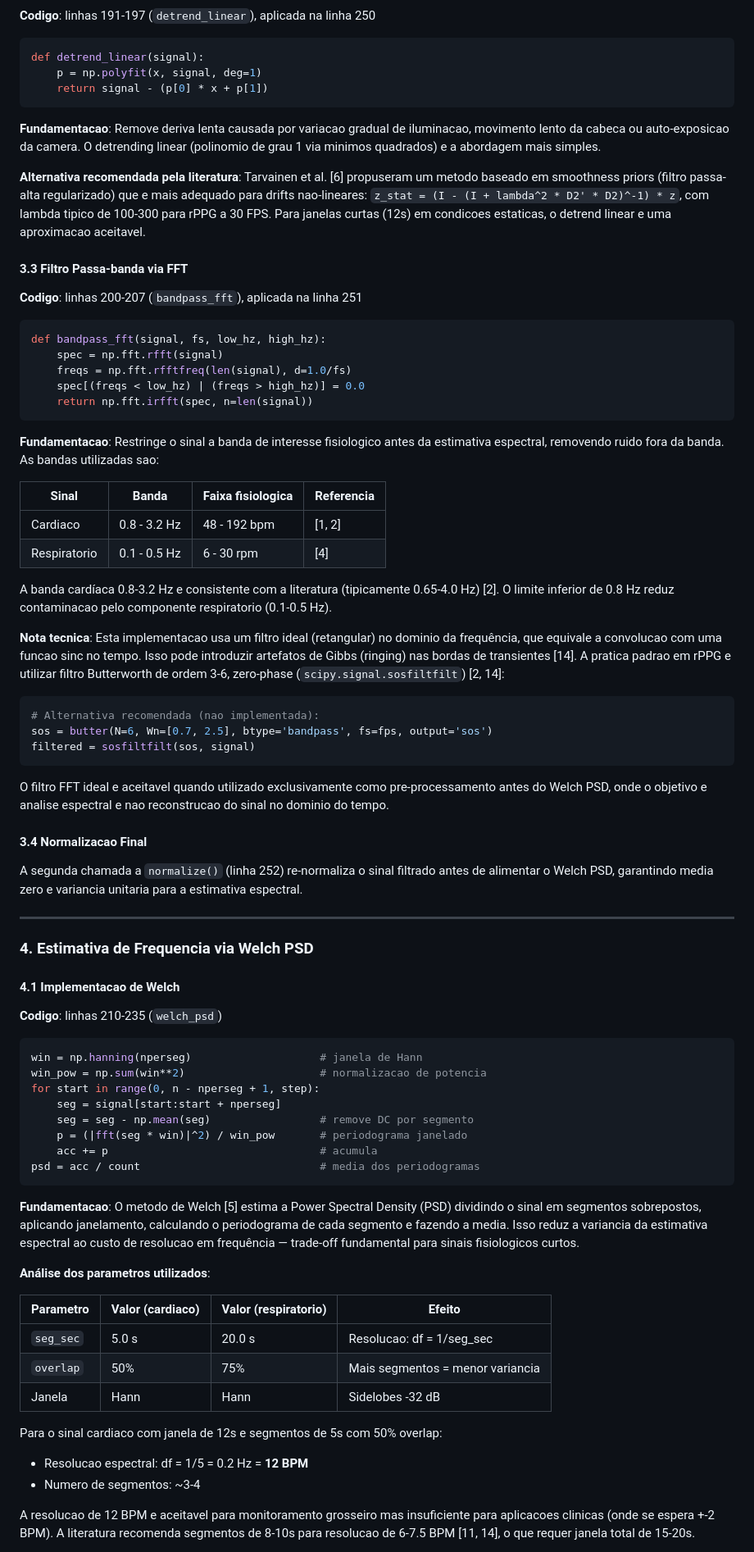
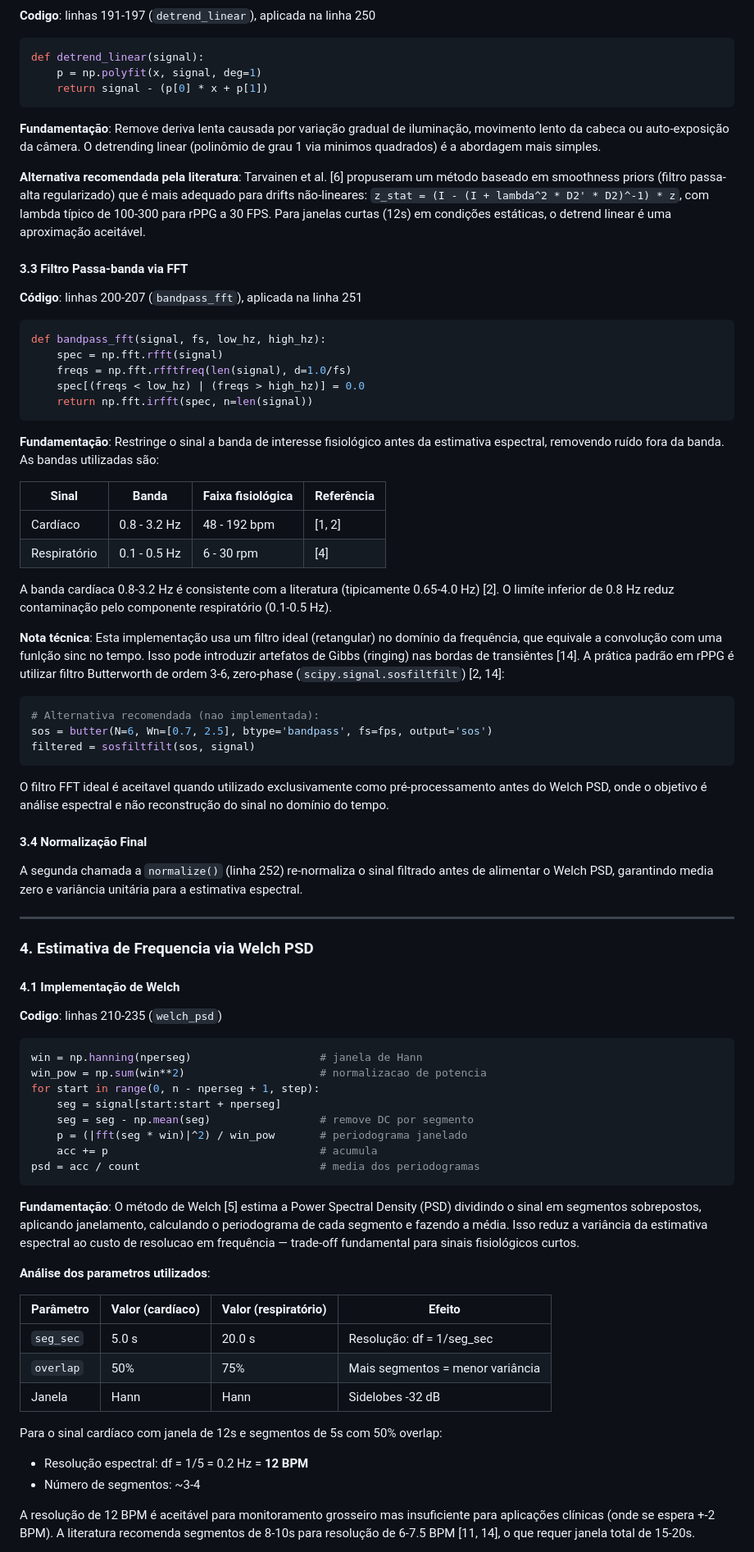
Before and after one commit to JoaoBornelli/rPPG_Estudo, a Markdown page: README.md, the part around one of its changes. Shown at 82% size. Drawn GitHub-style.

````diff
--- a/README.md
+++ b/README.md
@@ -229,13 +229,13 @@ def detrend_linear(signal):
     return signal - (p[0] * x + p[1])
 ```
 
-**Fundamentacao**: Remove deriva lenta causada por variacao gradual de iluminacao, movimento lento da cabeca ou auto-exposicao da camera. O detrending linear (polinomio de grau 1 via minimos quadrados) e a abordagem mais simples.
+**Fundamentação**: Remove deriva lenta causada por variação gradual de iluminação, movimento lento da cabeca ou auto-exposição da câmera. O detrending linear (polinômio de grau 1 via minimos quadrados) é a abordagem mais simples.
 
-**Alternativa recomendada pela literatura**: Tarvainen et al. [6] propuseram um metodo baseado em smoothness priors (filtro passa-alta regularizado) que e mais adequado para drifts nao-lineares: `z_stat = (I - (I + lambda^2 * D2' * D2)^-1) * z`, com lambda tipico de 100-300 para rPPG a 30 FPS. Para janelas curtas (12s) em condicoes estaticas, o detrend linear e uma aproximacao aceitavel.
+**Alternativa recomendada pela literatura**: Tarvainen et al. [6] propuseram um método baseado em smoothness priors (filtro passa-alta regularizado) que é mais adequado para drifts não-lineares: `z_stat = (I - (I + lambda^2 * D2' * D2)^-1) * z`, com lambda típico de 100-300 para rPPG a 30 FPS. Para janelas curtas (12s) em condições estáticas, o detrend linear é uma aproximação aceitável.
 
 #### 3.3 Filtro Passa-banda via FFT
 
-**Codigo**: linhas 200-207 (`bandpass_fft`), aplicada na linha 251
+**Código**: linhas 200-207 (`bandpass_fft`), aplicada na linha 251
 
 ```python
 def bandpass_fft(signal, fs, low_hz, high_hz):
@@ -245,16 +245,16 @@ def bandpass_fft(signal, fs, low_hz, high_hz):
     return np.fft.irfft(spec, n=len(signal))
 ```
 
-**Fundamentacao**: Restringe o sinal a banda de interesse fisiologico antes da estimativa espectral, removendo ruido fora da banda. As bandas utilizadas sao:
+**Fundamentação**: Restringe o sinal a banda de interesse fisiológico antes da estimativa espectral, removendo ruído fora da banda. As bandas utilizadas são:
 
-| Sinal | Banda | Faixa fisiologica | Referencia |
+| Sinal | Banda | Faixa fisiológica | Referência |
 |-------|-------|-------------------|------------|
-| Cardiaco | 0.8 - 3.2 Hz | 48 - 192 bpm | [1, 2] |
-| Respiratorio | 0.1 - 0.5 Hz | 6 - 30 rpm | [4] |
+| Cardíaco | 0.8 - 3.2 Hz | 48 - 192 bpm | [1, 2] |
+| Respiratório | 0.1 - 0.5 Hz | 6 - 30 rpm | [4] |
 
-A banda cardíaca 0.8-3.2 Hz e consistente com a literatura (tipicamente 0.65-4.0 Hz) [2]. O limite inferior de 0.8 Hz reduz contaminacao pelo componente respiratorio (0.1-0.5 Hz).
+A banda cardíaca 0.8-3.2 Hz é consistente com a literatura (tipicamente 0.65-4.0 Hz) [2]. O limíte inferior de 0.8 Hz reduz contaminação pelo componente respiratório (0.1-0.5 Hz).
 
-**Nota tecnica**: Esta implementacao usa um filtro ideal (retangular) no dominio da frequência, que equivale a convolucao com uma funcao sinc no tempo. Isso pode introduzir artefatos de Gibbs (ringing) nas bordas de transientes [14]. A pratica padrao em rPPG e utilizar filtro Butterworth de ordem 3-6, zero-phase (`scipy.signal.sosfiltfilt`) [2, 14]:
+**Nota técnica**: Esta implementação usa um filtro ideal (retangular) no domínio da frequência, que equivale a convolução com uma funlção sinc no tempo. Isso pode introduzir artefatos de Gibbs (ringing) nas bordas de transiêntes [14]. A prática padrão em rPPG é utilizar filtro Butterworth de ordem 3-6, zero-phase (`scipy.signal.sosfiltfilt`) [2, 14]:
 
 ```python
 # Alternativa recomendada (nao implementada):
@@ -262,17 +262,17 @@ sos = butter(N=6, Wn=[0.7, 2.5], btype='bandpass', fs=fps, output='sos')
 filtered = sosfiltfilt(sos, signal)
 ```
 
-O filtro FFT ideal e aceitavel quando utilizado exclusivamente como pre-processamento antes do Welch PSD, onde o objetivo e analise espectral e nao reconstrucao do sinal no dominio do tempo.
+O filtro FFT ideal é aceitavel quando utilizado exclusivamente como pré-processamento antes do Welch PSD, onde o objetivo é análise espectral e não reconstrução do sinal no domínio do tempo.
 
-#### 3.4 Normalizacao Final
+#### 3.4 Normalização Final
 
-A segunda chamada a `normalize()` (linha 252) re-normaliza o sinal filtrado antes de alimentar o Welch PSD, garantindo media zero e variancia unitaria para a estimativa espectral.
+A segunda chamada a `normalize()` (linha 252) re-normaliza o sinal filtrado antes de alimentar o Welch PSD, garantindo media zero e variância unitária para a estimativa espectral.
 
 ---
 
 ### 4. Estimativa de Frequencia via Welch PSD
 
-#### 4.1 Implementacao de Welch
+#### 4.1 Implementação de Welch
 
 **Codigo**: linhas 210-235 (`welch_psd`)
 
@@ -287,19 +287,19 @@ for start in range(0, n - nperseg + 1, step):
 psd = acc / count                            # media dos periodogramas
 ```
 
-**Fundamentacao**: O metodo de Welch [5] estima a Power Spectral Density (PSD) dividindo o sinal em segmentos sobrepostos, aplicando janelamento, calculando o periodograma de cada segmento e fazendo a media. Isso reduz a variancia da estimativa espectral ao custo de resolucao em frequência — trade-off fundamental para sinais fisiologicos curtos.
+**Fundamentação**: O método de Welch [5] estima a Power Spectral Density (PSD) dividindo o sinal em segmentos sobrepostos, aplicando janelamento, calculando o periodograma de cada segmento e fazendo a média. Isso reduz a variância da estimativa espectral ao custo de resolucao em frequência — trade-off fundamental para sinais fisiológicos curtos.
 
 **Análise dos parametros utilizados**:
 
-| Parametro | Valor (cardiaco) | Valor (respiratorio) | Efeito |
+| Parâmetro | Valor (cardíaco) | Valor (respiratório) | Efeito |
 |-----------|-------------------|----------------------|--------|
-| `seg_sec` | 5.0 s | 20.0 s | Resolucao: df = 1/seg_sec |
-| `overlap` | 50% | 75% | Mais segmentos = menor variancia |
+| `seg_sec` | 5.0 s | 20.0 s | Resolução: df = 1/seg_sec |
+| `overlap` | 50% | 75% | Mais segmentos = menor variância |
 | Janela | Hann | Hann | Sidelobes -32 dB |
 
-Para o sinal cardiaco com janela de 12s e segmentos de 5s com 50% overlap:
-- Resolucao espectral: df = 1/5 = 0.2 Hz = **12 BPM**
-- Numero de segmentos: ~3-4
+Para o sinal cardíaco com janela de 12s e segmentos de 5s com 50% overlap:
+- Resolução espectral: df = 1/5 = 0.2 Hz = **12 BPM**
+- Número de segmentos: ~3-4
 
-A resolucao de 12 BPM e aceitavel para monitoramento grosseiro mas insuficiente para aplicacoes clinicas (onde se espera +-2 BPM). A literatura recomenda segmentos de 8-10s para resolucao de 6-7.5 BPM [11, 14], o que requer janela total de 15-20s.
+A resolução de 12 BPM é aceitável para monitoramento grosseiro mas insuficiente para aplicações clínicas (onde se espera +-2 BPM). A literatura recomenda segmentos de 8-10s para resolução de 6-7.5 BPM [11, 14], o que requer janela total de 15-20s.
 
````
Also changed, not shown: other parts of README.md (+81 -81 lines).
